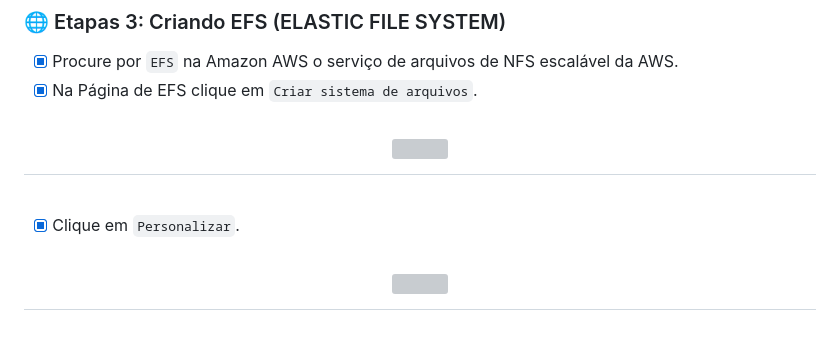
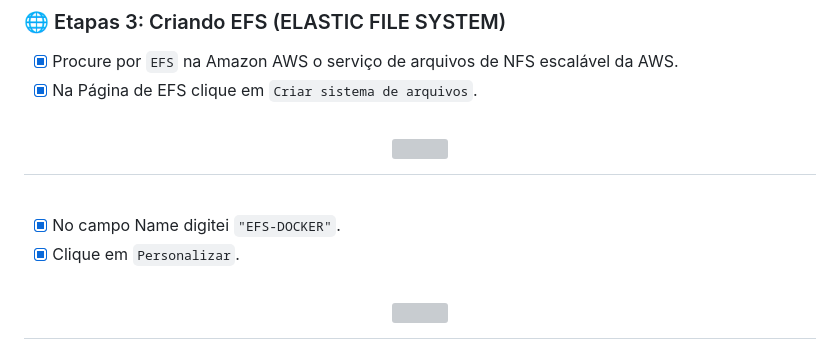
Before and after one commit to HectorCardoso53/Atividade-AWS-DOCKER, a Markdown page: README.md, the part around the change. Drawn GitHub-style; grey boxes are pictures that could not be loaded.

```diff
--- a/README.md
+++ b/README.md
@@ -119,6 +119,7 @@ Já a porta HTTP (TCP/80) a partir do balanceador de carga: Permite tráfego HTT
    <img src="https://github.com/HectorCardoso53/Atividade-AWS-DOCKER/assets/118605794/bae165f9-342f-4e3e-987b-cf407e8e4a99" />
 </h1><br>
 
+- [x] No campo Name digitei `"EFS-DOCKER"`.
 - [x] Clique em `Personalizar`.
 
 <h1 align="center">
```
